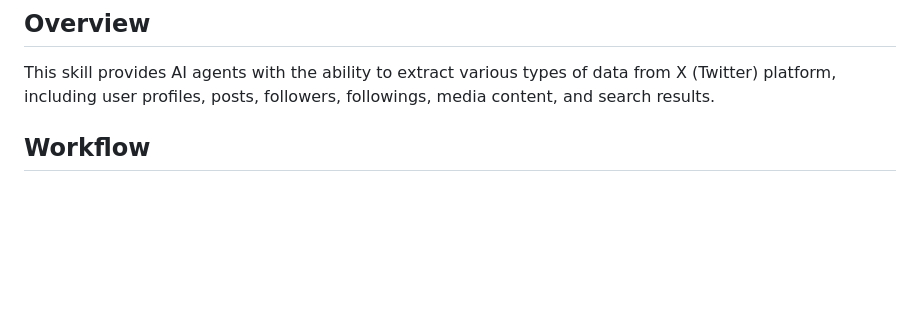
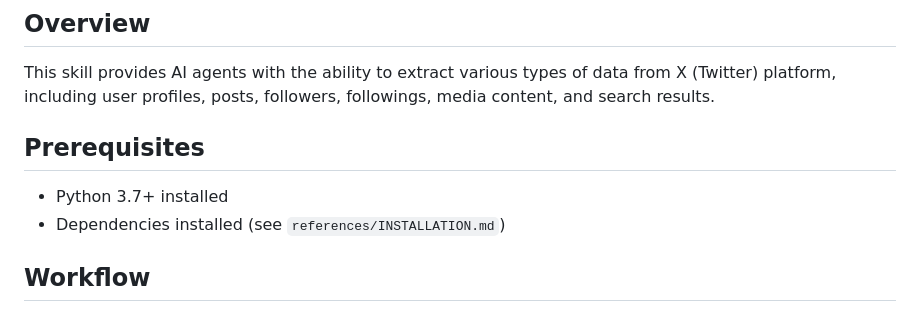
Before and after one commit to HardBrick21/Omni-X, a Markdown page: SKILL.md, the part around the change. Rendered like a GitHub page; blank space fills up the shorter version.

```diff
--- a/SKILL.md
+++ b/SKILL.md
@@ -26,6 +26,11 @@ tags: [twitter, x, social-media, data-extraction, api]
 ## Overview
 
 This skill provides AI agents with the ability to extract various types of data from X (Twitter) platform, including user profiles, posts, followers, followings, media content, and search results.
+
+## Prerequisites
+- Python 3.7+ installed
+- Dependencies installed (see `references/INSTALLATION.md`)
+
 
 ## Workflow
 
```
